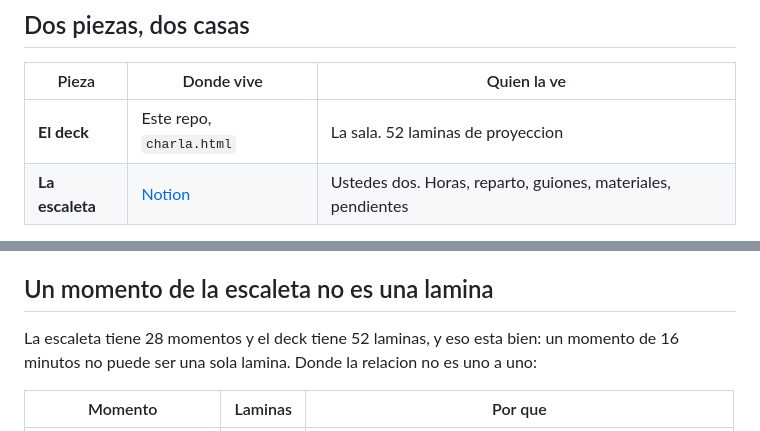
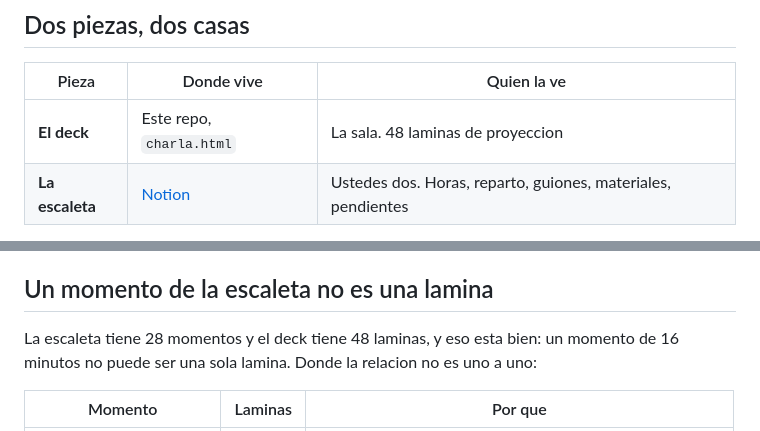
Before and after one commit to cdcordobaa/slide-decks, a Markdown page: decks/atarraya-inspire/README.md, 2 parts joined by grey strips. GitHub-like rendering.

Commit message:
Atarraya: README dice 48 laminas, no 52
El deck tiene 48 secciones .slide, el deck-metadata dice 48 y el
contador de las pildoras tambien. Los dos "52" del README eran de un
rebuild anterior que se quedo sin actualizar.

Co-Authored-By: Claude Sonnet 5 <noreply@anthropic.com>

```diff
--- a/decks/atarraya-inspire/README.md
+++ b/decks/atarraya-inspire/README.md
@@ -8,7 +8,7 @@ Adriana.
 
 | Pieza | Donde vive | Quien la ve |
 |-------|------------|-------------|
-| **El deck** | Este repo, `charla.html` | La sala. 52 laminas de proyeccion |
+| **El deck** | Este repo, `charla.html` | La sala. 48 laminas de proyeccion |
 | **La escaleta** | [Notion](https://www.notion.so/arkatechie/3d550d30822781fd8fd7edd72fabfb0b) | Ustedes dos. Horas, reparto, guiones, materiales, pendientes |
 
 La escaleta es un documento de trabajo, no algo que se proyecta, y por eso vive
@@ -37,7 +37,7 @@ desmonta en orden:
 
 ## Un momento de la escaleta no es una lamina
 
-La escaleta tiene 28 momentos y el deck tiene 52 laminas, y eso esta bien: un
+La escaleta tiene 28 momentos y el deck tiene 48 laminas, y eso esta bien: un
 momento de 16 minutos no puede ser una sola lamina. Donde la relacion no es
 uno a uno:
 
```
